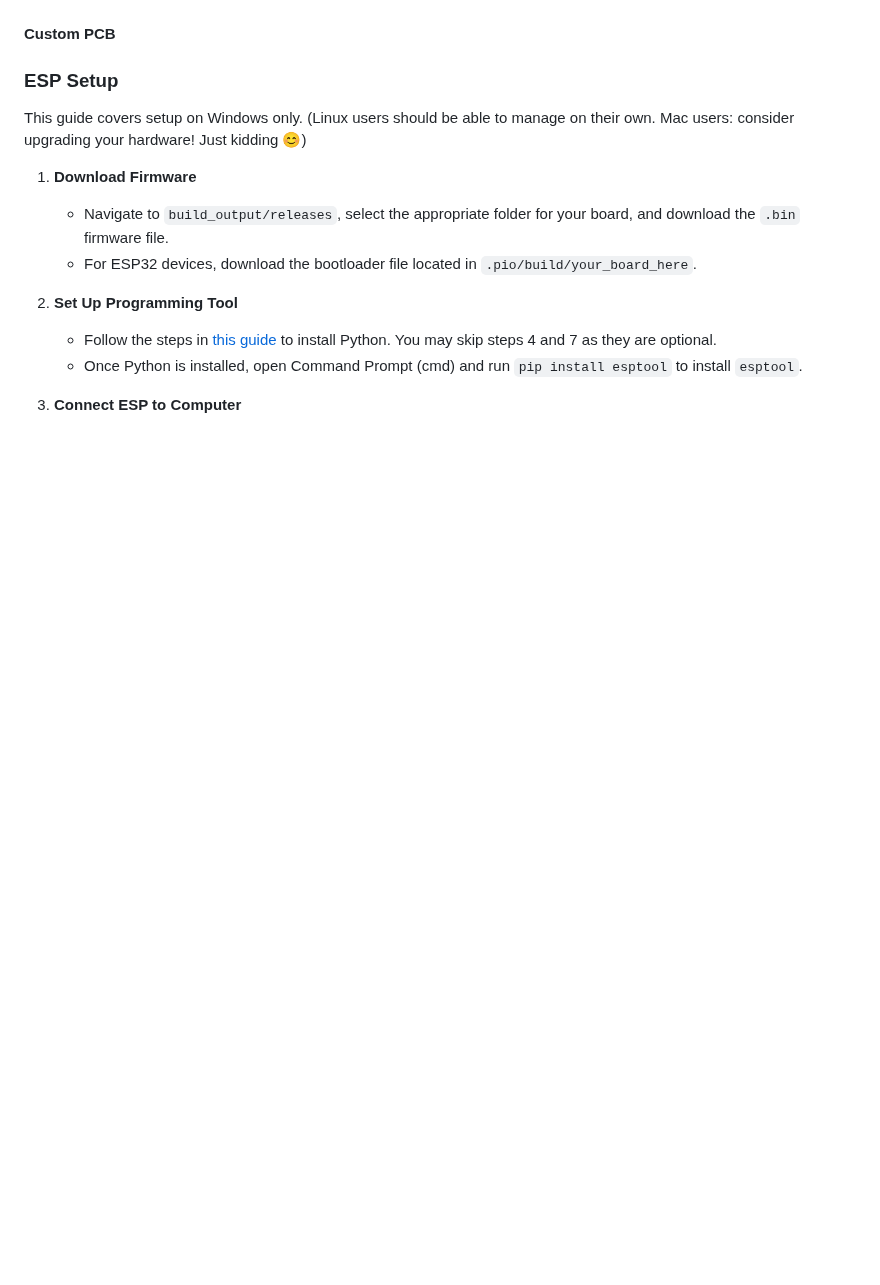
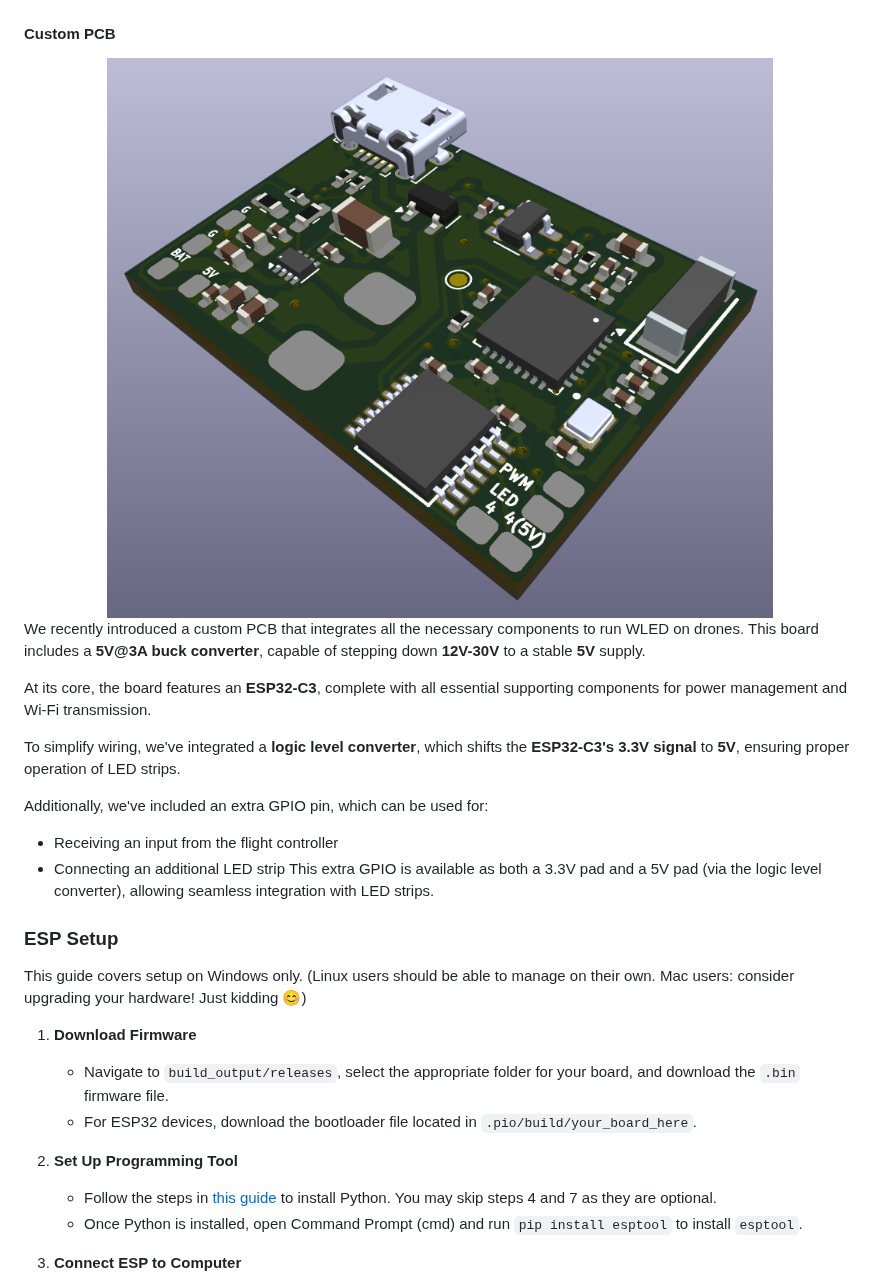
Before and after one commit to Torie3/WLED-Usermod-SPEC7led, a Markdown page: readme.md, the part around the change. Drawn GitHub-style; blank space fills up the shorter version.

```diff
--- a/readme.md
+++ b/readme.md
@@ -99,6 +99,19 @@ Power the ESP as needed, and connect the LEDs like a standard WLED setup.
 
 #### Custom PCB
 
+<img src="/images/pcb_3D_model.png" width="100%">
+
+We recently introduced a custom PCB that integrates all the necessary components to run WLED on drones. This board includes a **5V@3A buck converter**, capable of stepping down **12V-30V** to a stable **5V** supply.
+
+At its core, the board features an **ESP32-C3**, complete with all essential supporting components for power management and Wi-Fi transmission.
+
+To simplify wiring, we've integrated a **logic level converter**, which shifts the **ESP32-C3's 3.3V signal** to **5V**, ensuring proper operation of LED strips.
+
+Additionally, we've included an extra GPIO pin, which can be used for:
+- Receiving an input from the flight controller
+- Connecting an additional LED strip
+This extra GPIO is available as both a 3.3V pad and a 5V pad (via the logic level converter), allowing seamless integration with LED strips.
+
 
 
 ### ESP Setup
```
